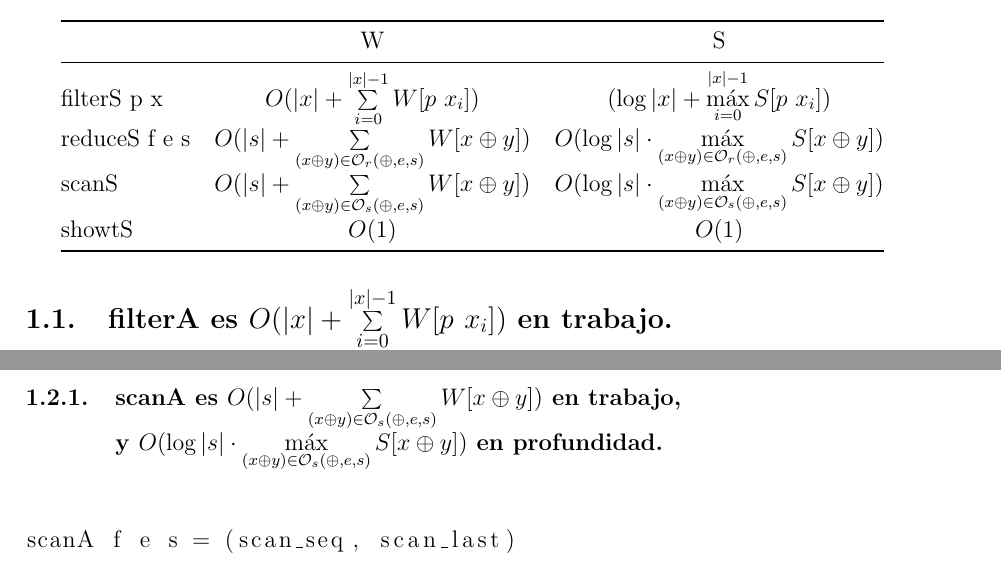
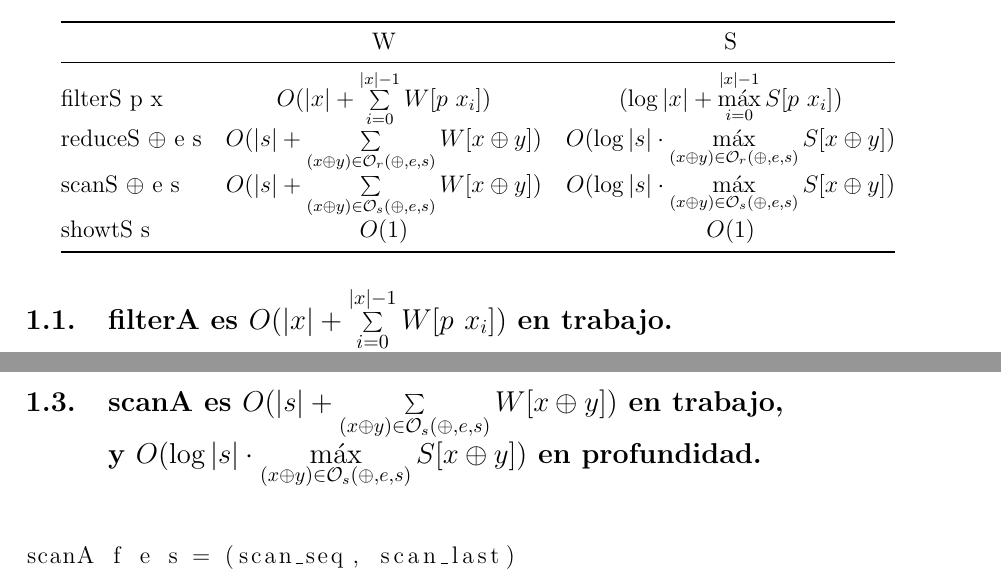
Before and after one commit to RomanCastellarin/TP-Seq, a LaTeX document (report/report.tex): two parts of pages 2 and 5 of 15, joined at a grey line, cut so that both start at the same text. Compiled offline with pdfLaTeX.

Commit message:
small details

```diff
--- a/report/report.tex
+++ b/report/report.tex
@@ -52,15 +52,15 @@ Juan Ignacio Suarez\\
 \end{titlepage}
 \newpage
 
-\section{Implementacion basada en Arrays Persistentes}
+\section{Implementacion basada en\\Arrays Persistentes}
 
 \begin{tabular}{@{}lcc@{}}
 \toprule
         & W & S \\ \midrule
 filterS p x & $O(|x| + \sum\limits_{i=0}^{|x|-1} W[p\ x_i])$  &  $(\log |x| + \max\limits_{i=0}^{|x|-1} S[p\ x_i])$  \\
-reduceS f e s & $ O(|s| + \sum\limits_{(x\oplus y)\in\mathcal{O}_r(\oplus,e,s)} W[x\oplus y])$  &  $ O(\log |s|\cdot \max\limits_{(x\oplus y)\in\mathcal{O}_r(\oplus,e,s)} S[x\oplus y])$ \\
-scanS   & $O(|s| + \sum\limits_{(x\oplus y)\in\mathcal{O}_s(\oplus,e,s)} W[x\oplus y])$  &  $O(\log |s|\cdot \max\limits_{(x\oplus y)\in\mathcal{O}_s(\oplus,e,s)} S[x\oplus y])$ \\
-showtS  & $O(1)$  &  $O(1)$ \\ \bottomrule
+reduceS $\oplus$ e s & $ O(|s| + \sum\limits_{(x\oplus y)\in\mathcal{O}_r(\oplus,e,s)} W[x\oplus y])$  &  $ O(\log |s|\cdot \max\limits_{(x\oplus y)\in\mathcal{O}_r(\oplus,e,s)} S[x\oplus y])$ \\
+scanS $\oplus$ e s  & $O(|s| + \sum\limits_{(x\oplus y)\in\mathcal{O}_s(\oplus,e,s)} W[x\oplus y])$  &  $O(\log |s|\cdot \max\limits_{(x\oplus y)\in\mathcal{O}_s(\oplus,e,s)} S[x\oplus y])$ \\
+showtS s  & $O(1)$  &  $O(1)$ \\ \bottomrule
 \end{tabular}
 
 \subsection{filterA es $O(|x| + \sum\limits_{i=0}^{|x|-1} W[p\ x_i])$ en trabajo.\\ y $O(\log |x| + \max\limits_{i=0}^{|x|-1} S[p\ x_i])$ en profundidad.}
@@ -150,7 +150,7 @@ $$O(|s| + \sum\limits_{(x\oplus y)\in\mathcal{O}_r(\oplus,e,s)} W[x\oplus y])$$
 
 $$ O(\log |s|\cdot \max\limits_{(x\oplus y)\in\mathcal{O}_r(\oplus,e,s)} S[x\oplus y])$$ en profundidad.
 
-\subsubsection{scanA es $O(|s| + \sum\limits_{(x\oplus y)\in\mathcal{O}_s(\oplus,e,s)} W[x\oplus y])$ en trabajo,\\
+\subsection{scanA es $O(|s| + \sum\limits_{(x\oplus y)\in\mathcal{O}_s(\oplus,e,s)} W[x\oplus y])$ en trabajo,\\
 y $ O(\log |s|\cdot \max\limits_{(x\oplus y)\in\mathcal{O}_s(\oplus,e,s)} S[x\oplus y])$ en profundidad.}
 
 
```
Also changed, not shown: report/report.tex (2 more changed lines).
